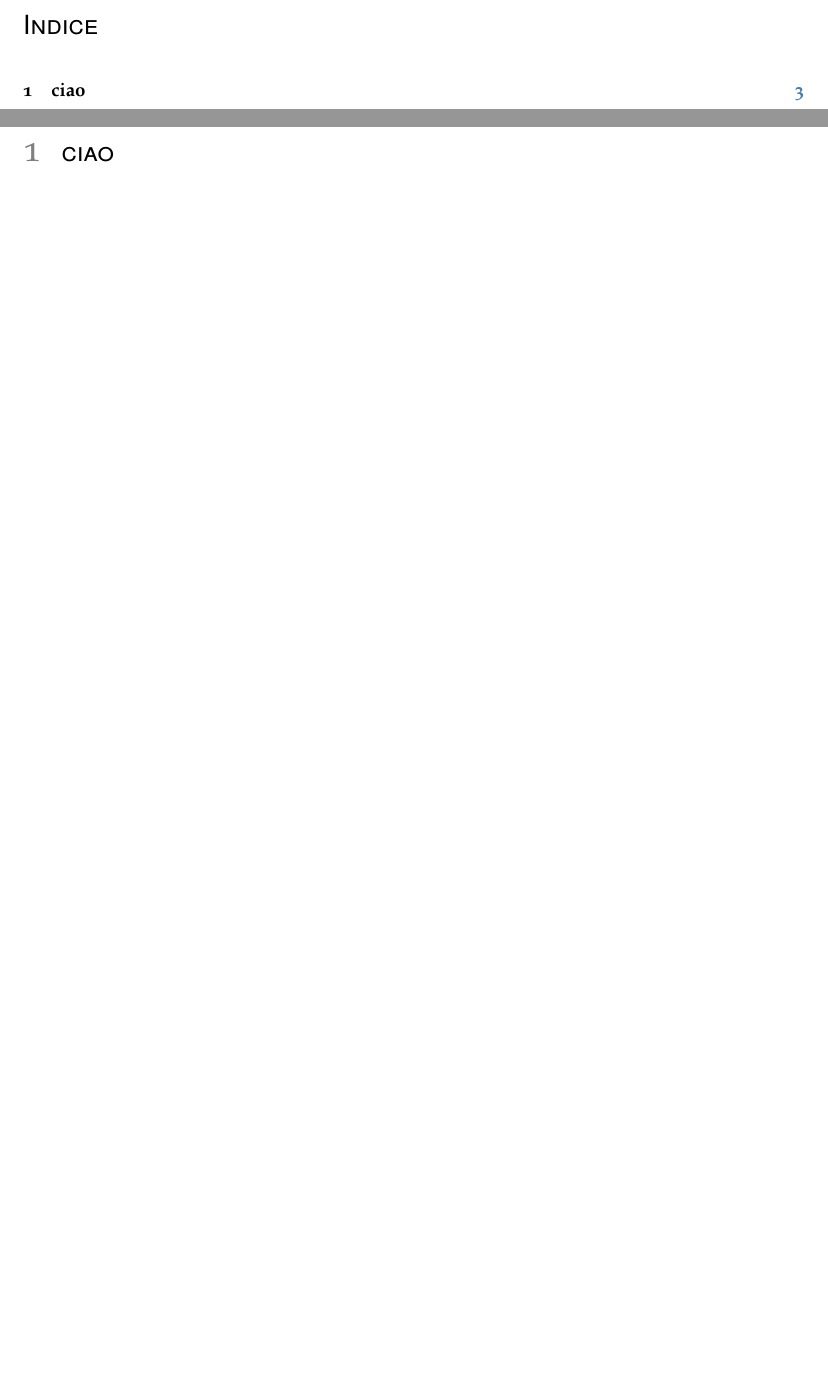
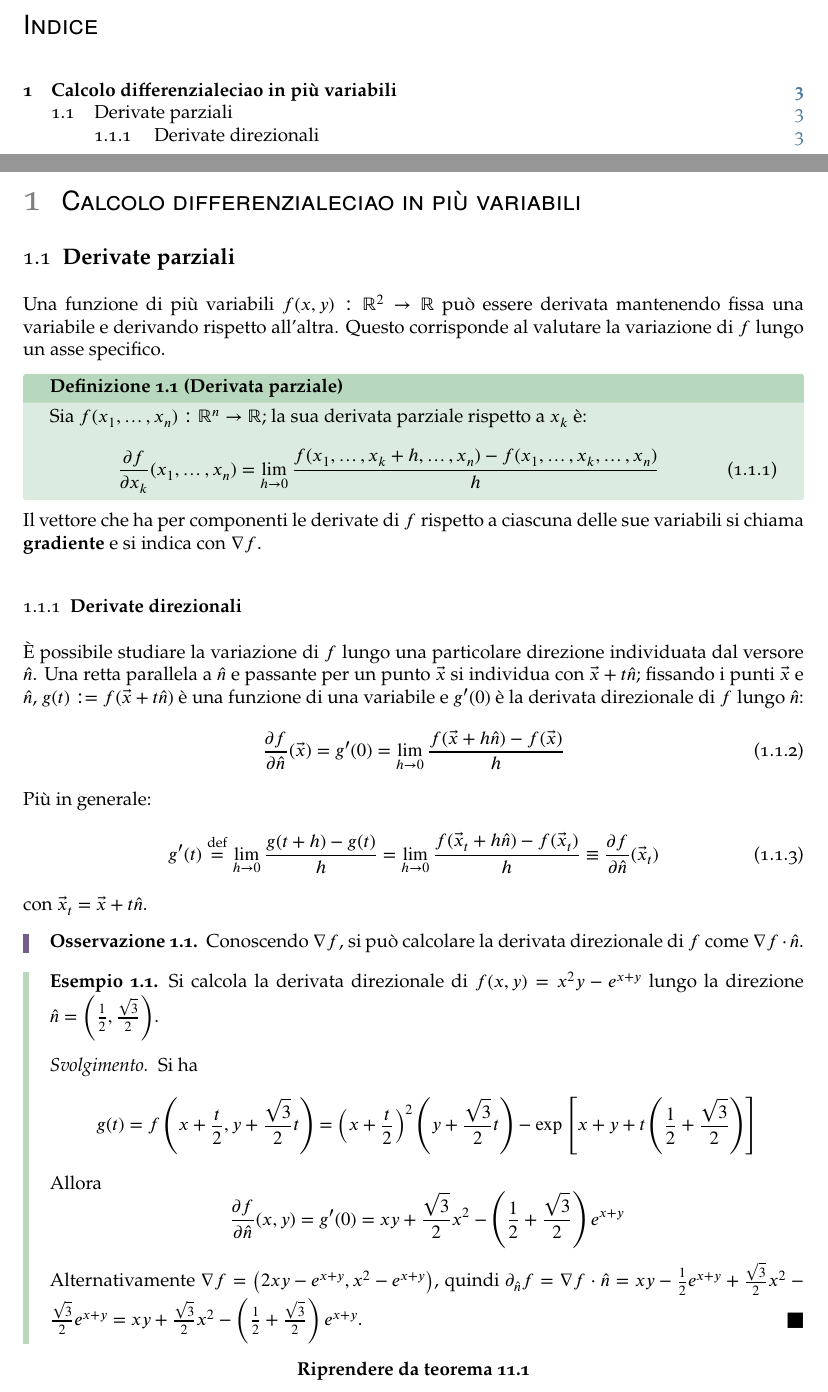
Before and after one commit to Korosenshu1/Note, a LaTeX document (Matematica/Analisi 2/master.tex): two parts of pages 2 and 3 of 3, joined at a grey line, cut so that both start at the same text, the shorter picture padded with empty space. Compiled offline with pdfLaTeX; a LaTeX package or settings file that is missing is left out.

Commit message:
Analysis 2 - Partial and directional derivatives

```diff
--- a/Matematica/Analisi 2/master.tex
+++ b/Matematica/Analisi 2/master.tex
@@ -37,9 +37,14 @@
 \usepackage[italian]{babel}
 
 % Titles
-\title{ciao}
+\title{Note di Analisi 2}
 \author{Manuel Deodato}
 \date{}
+
+
+% svolgimento
+\newenvironment{svolgimento}{\renewcommand\qedsymbol{$\blacksquare$}\begin{proof}[Svolgimento]}{\end{proof}}
+
 
 %%%%% tcolorbox setup
 
@@ -193,7 +198,65 @@
 \newpage
 \tableofcontents
 \newpage
-\section{ciao}
+\section{Calcolo differenzialeciao in pi\`u variabili}
+\subsection{Derivate parziali}
+
+Una funzione di pi\`u variabili $f(x,y):\mathbb{R}^2 \to \mathbb{R}$ pu\`o essere derivata mantenendo fissa una variabile e derivando rispetto all'altra. Questo corrisponde al valutare la variazione di $f$ lungo un asse specifico.
+\begin{definizione}
+	{Derivata parziale}{}
+	Sia $f(x_1,\ldots,x_n) :\mathbb{R}^n \to \mathbb{R}$; la sua derivata parziale rispetto a $x_k$ \`e:
+	\begin{equation}
+		\frac{\partial f}{\partial x_k}(x_1,\ldots,x_n) = \lim_{h \to 0} \frac{f(x_1,\ldots,x_k + h, \ldots, x_n)-f(x_1,\ldots,x_k,\ldots,x_n)}{h}
+	\end{equation}
+\end{definizione}
+\noindent Il vettore che ha per componenti le derivate di $f$ rispetto a ciascuna delle sue variabili si chiama \textbf{gradiente} e si indica con $\nabla f$.
+
+\subsubsection{Derivate direzionali}
+
+\`E possibile studiare la variazione di $f$ lungo una particolare direzione individuata dal versore $\hat{n}$. Una retta parallela a $\hat{n}$ e passante per un punto $\vec{x}$ si individua con $\vec{x}+t \hat{n}$; fissando i punti $\vec{x}$ e $\hat{n}$, $g(t) := f(\vec{x}+t\hat{n})$ \`e una funzione di una variabile e $g'(0)$ \`e la derivata direzionale di $f$ lungo $\hat{n}$:
+\begin{equation}
+	\frac{\partial f}{\partial \hat{n}} (\vec{x}) = g'(0) = \lim_{h \to 0} \frac{f(\vec{x}+h\hat{n}) - f(\vec{x})}{h}
+\end{equation}
+Pi\`u in generale:
+\begin{equation}
+	g'(t) \overset{\text{def}}{=} \lim_{h \to 0} \frac{g(t+h) - g(t)}{h} = \lim_{h \to 0} \frac{f(\vec{x}_t+ h \hat{n}) - f(\vec{x}_t)}{h} \equiv \frac{\partial f}{\partial \hat{n}} (\vec{x}_t)
+\end{equation}
+con $\vec{x}_t = \vec{x}+t \hat{n}$.
+\begin{obs}
+	Conoscendo $\nabla f$, si pu\`o calcolare la derivata direzionale di $f$ come $\nabla f \cdot \hat{n}$.
+\end{obs}
+\begin{esempio}
+	Si calcola la derivata direzionale di $f(x,y) = x^2 y - e^{x+y} $ lungo la direzione $\hat{n} = \left(\frac{1}{2}, \frac{\sqrt{3} }{2}\right) $.
+	\begin{svolgimento}
+		Si ha
+		\[
+		g(t) = f\left(x + \frac{t}{2}, y + \frac{\sqrt{3} }{2}t\right) = \left(x + \frac{t}{2}\right) ^2 \left(y + \frac{\sqrt{3} }{2}t\right) - \exp \left[ x + y + t\left(\frac{1}{2} + \frac{\sqrt{3} }{2}\right)  \right]
+		\]
+		Allora
+		\[
+		\frac{\partial f}{\partial \hat{n}} (x,y) = g'(0) = xy + \frac{\sqrt{3} }{2}x^2 - \left(\frac{1}{2}+ \frac{\sqrt{3} }{2} \right) e^{x+y}
+		\]
+		Alternativamente $\nabla f = \left(2xy - e^{x+y} , x^2 - e^{x+y} \right) $, quindi $\partial _{\hat{n}} f = \nabla f \cdot \hat{n} =xy - \frac{1}{2} e^{x+y} +\frac{\sqrt{3} }{2} x^2 - \frac{\sqrt{3} }{2}e^{x+y} = xy + \frac{\sqrt{3} }{2}x^2 - \left(\frac{1}{2}+\frac{\sqrt{3} }{2}\right) e^{x+y}   $.
+	\end{svolgimento}
+\end{esempio}
+\begin{center}
+\textbf{Riprendere da teorema 11.1}
+\end{center}
+
+
+
+
+
+
+
+
+
+
+
+
+
+
+
 
 
 
```
Also changed, not shown: Matematica/Analisi 2/master.pdf, 6 other files.
